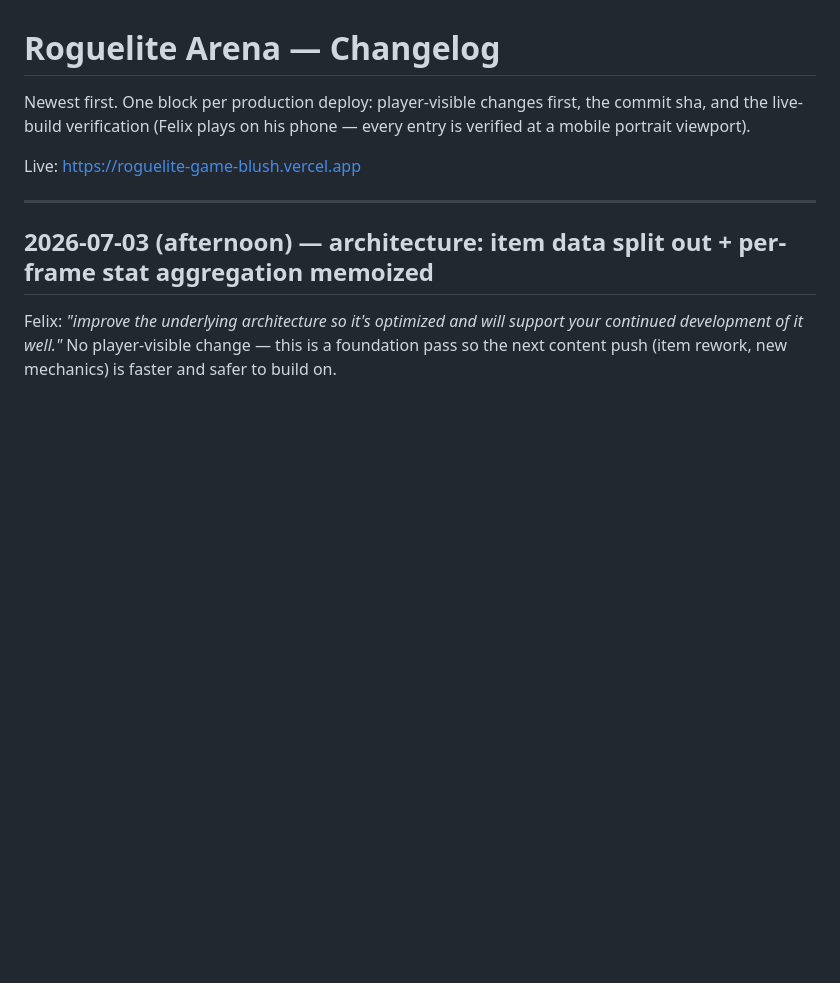
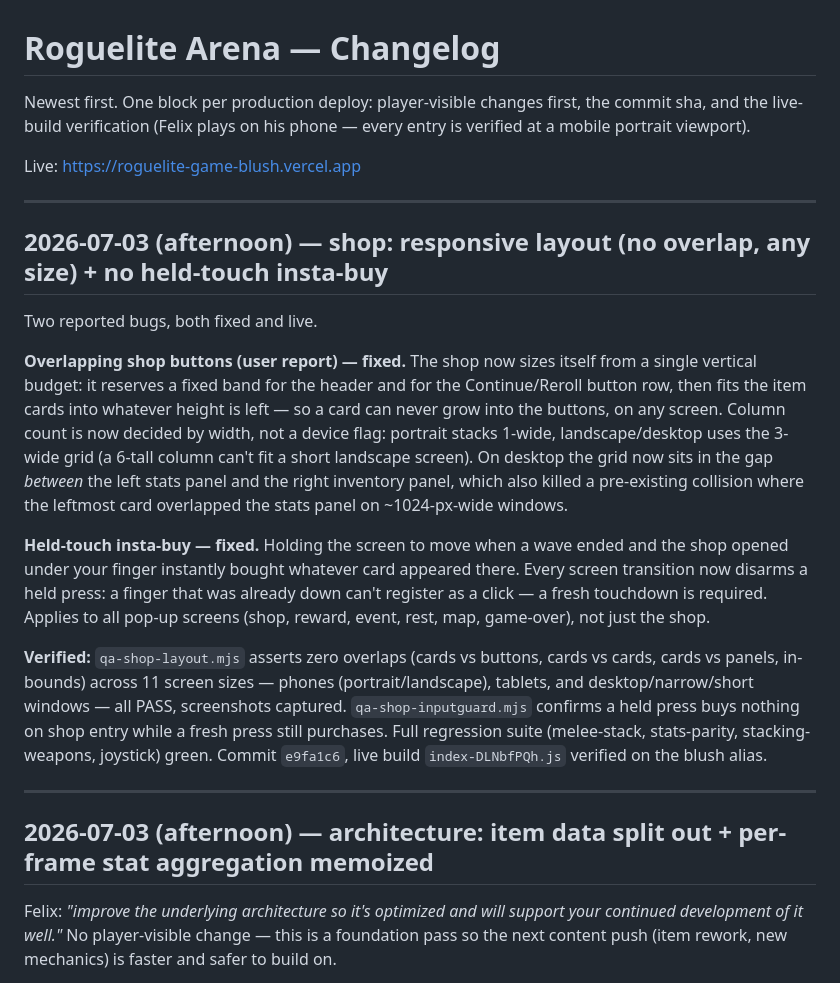
Before and after one commit to daia-core/roguelite-arena, a Markdown page: CHANGELOG.md, the part around the change. Rendered like a GitHub page; blank space fills up the shorter version.

Commit message:
changelog: shop responsive layout + input-guard fix live (index-DLNbfPQh.js)

```diff
--- a/CHANGELOG.md
+++ b/CHANGELOG.md
@@ -5,6 +5,34 @@ and the live-build verification (Felix plays on his phone — every entry is ver
 portrait viewport).
 
 Live: https://roguelite-game-blush.vercel.app
+
+---
+
+## 2026-07-03 (afternoon) — shop: responsive layout (no overlap, any size) + no held-touch insta-buy
+
+Two reported bugs, both fixed and live.
+
+**Overlapping shop buttons (user report) — fixed.** The shop now sizes itself from a single
+vertical budget: it reserves a fixed band for the header and for the Continue/Reroll button row,
+then fits the item cards into whatever height is left — so a card can never grow into the buttons,
+on any screen. Column count is now decided by width, not a device flag: portrait stacks 1-wide,
+landscape/desktop uses the 3-wide grid (a 6-tall column can't fit a short landscape screen). On
+desktop the grid now sits in the gap *between* the left stats panel and the right inventory panel,
+which also killed a pre-existing collision where the leftmost card overlapped the stats panel on
+~1024-px-wide windows.
+
+**Held-touch insta-buy — fixed.** Holding the screen to move when a wave ended and the shop opened
+under your finger instantly bought whatever card appeared there. Every screen transition now
+disarms a held press: a finger that was already down can't register as a click — a fresh touchdown
+is required. Applies to all pop-up screens (shop, reward, event, rest, map, game-over), not just
+the shop.
+
+**Verified:** `qa-shop-layout.mjs` asserts zero overlaps (cards vs buttons, cards vs cards,
+cards vs panels, in-bounds) across 11 screen sizes — phones (portrait/landscape), tablets, and
+desktop/narrow/short windows — all PASS, screenshots captured. `qa-shop-inputguard.mjs` confirms a
+held press buys nothing on shop entry while a fresh press still purchases. Full regression suite
+(melee-stack, stats-parity, stacking-weapons, joystick) green. Commit `e9fa1c6`, live build
+`index-DLNbfPQh.js` verified on the blush alias.
 
 ---
 
```
